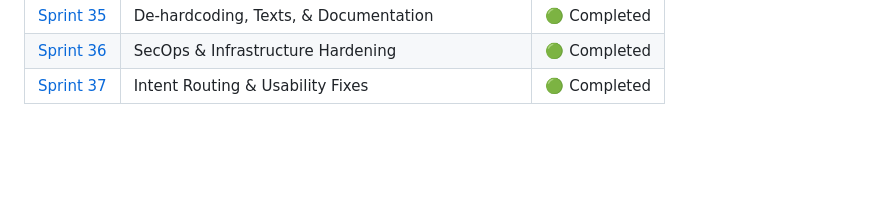
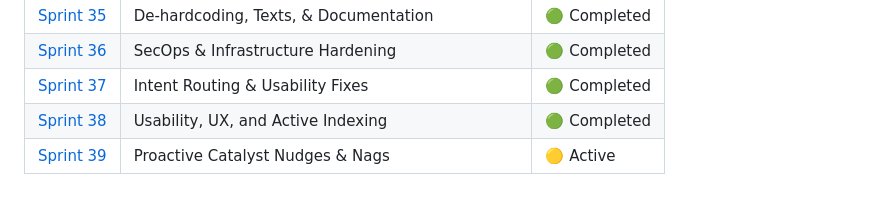
Before and after one commit to james19hadley/pulse-monolith-bot, a Markdown page: docs/sprints/00_SPRINTS_MASTER.md, the part around the change. Rendered like a GitHub page; blank space fills up the shorter version.

Commit message:
docs(sprints): initiate sprint 39 and update master index

```diff
--- a/docs/sprints/00_SPRINTS_MASTER.md
+++ b/docs/sprints/00_SPRINTS_MASTER.md
@@ -68,3 +68,5 @@ Every new Sprint Markdown file must follow this strict structure to maintain con
 | [Sprint 35](35_DEHARDCODING_AND_DOCUMENTATION.md) | De-hardcoding, Texts, & Documentation | 🟢 Completed |
 | [Sprint 36](36_SECOPS_AND_INFRASTRUCTURE.md) | SecOps & Infrastructure Hardening | 🟢 Completed |
 | [Sprint 37](37_INTENT_ROUTING_AND_USABILITY.md) | Intent Routing & Usability Fixes | 🟢 Completed |
+| [Sprint 38](38_USABILITY_UX_AND_INDEXING.md) | Usability, UX, and Active Indexing | 🟢 Completed |
+| [Sprint 39](39_PROACTIVE_CATALYST_NUDGING.md) | Proactive Catalyst Nudges & Nags | 🟡 Active |
```
Also changed, not shown: docs/sprints/39_PROACTIVE_CATALYST_NUDGING.md (added, +32 -0 lines).
